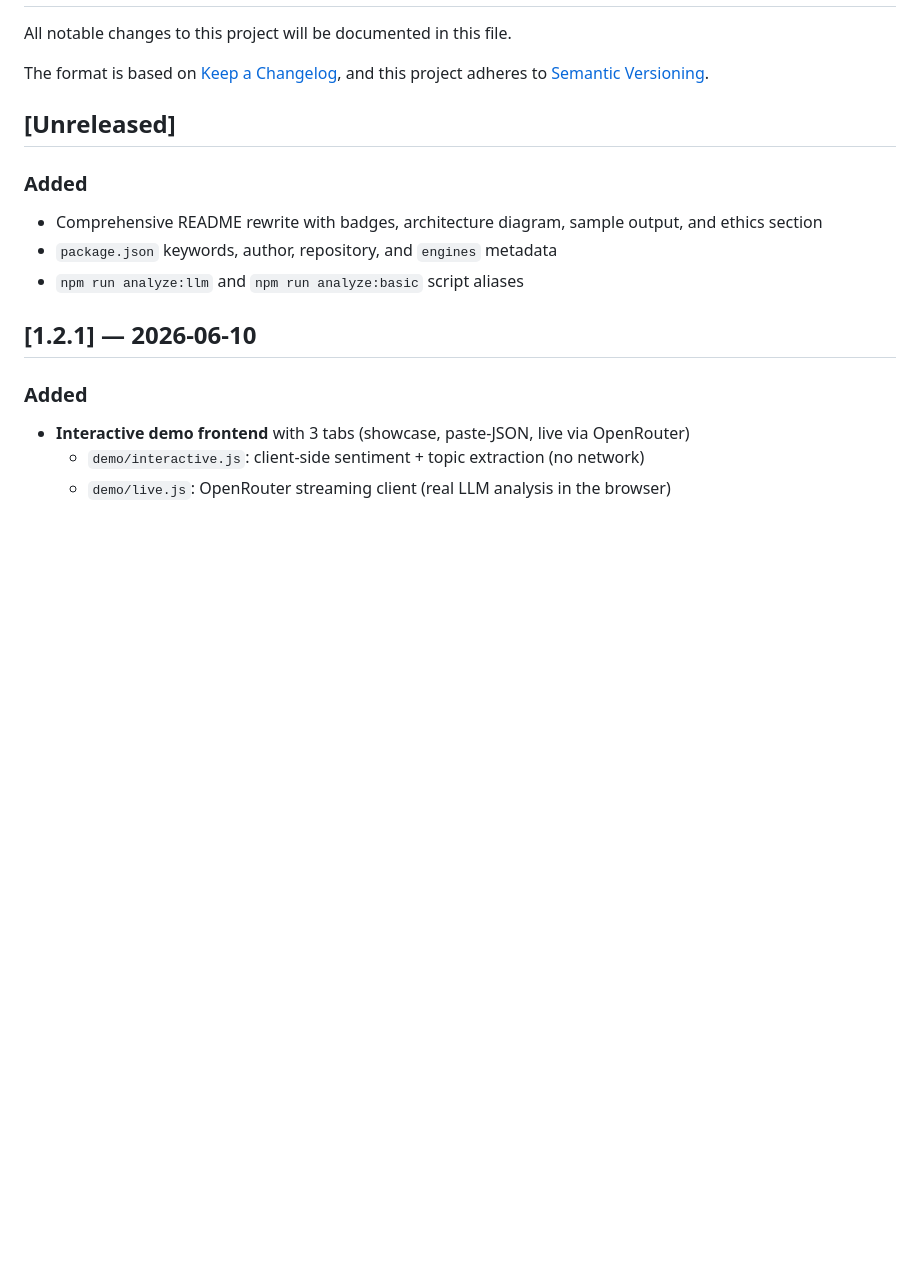
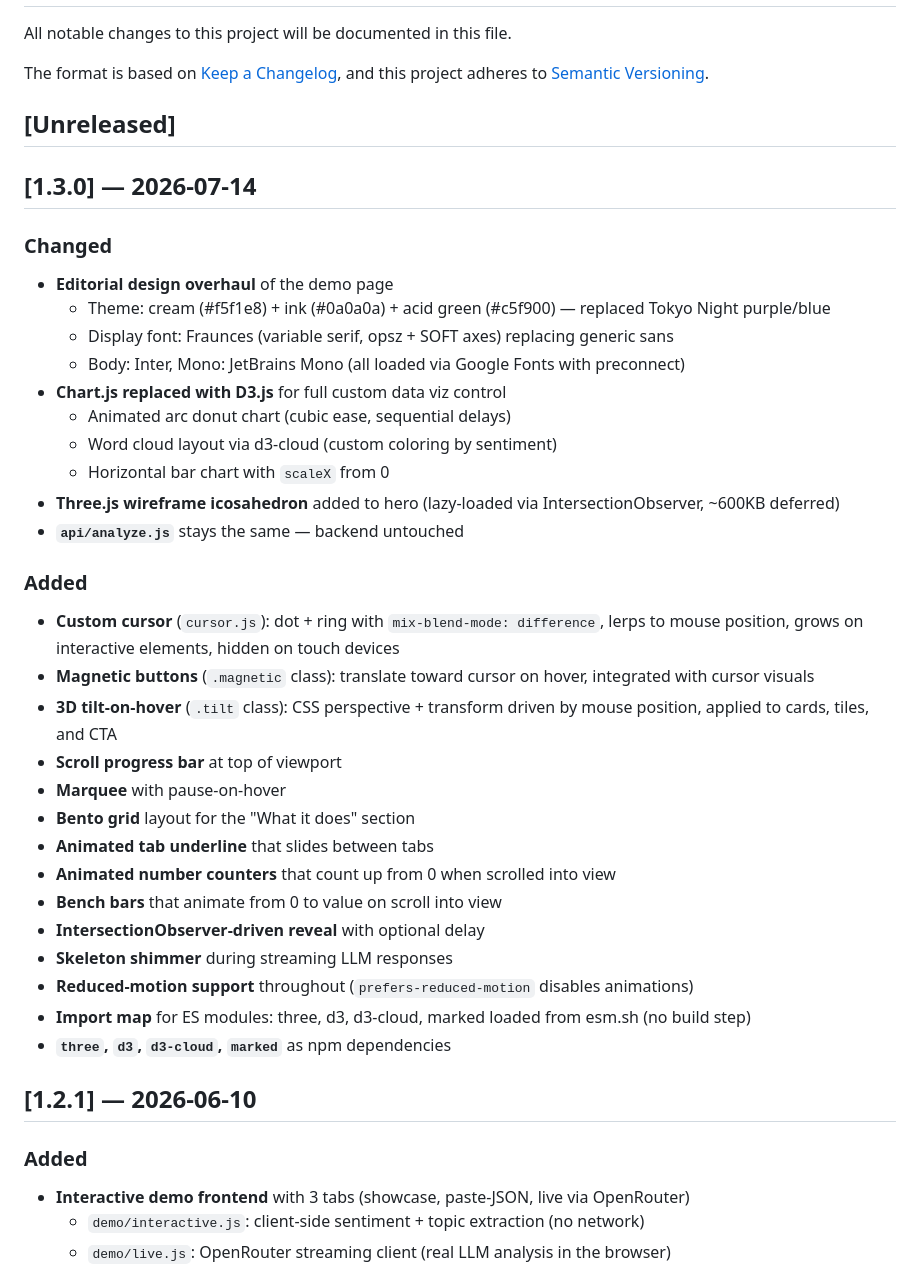
Before and after one commit to 404Piyush/google-maps-review-analyzer, a Markdown page: CHANGELOG.md, the part around the change. Rendered like a GitHub page; blank space fills up the shorter version.

```diff
--- a/CHANGELOG.md
+++ b/CHANGELOG.md
@@ -7,10 +7,35 @@ and this project adheres to [Semantic Versioning](https://semver.org/spec/v2.0.0
 
 ## [Unreleased]
 
+## [1.3.0] — 2026-07-14
+
+### Changed
+- **Editorial design overhaul** of the demo page
+  - Theme: cream (#f5f1e8) + ink (#0a0a0a) + acid green (#c5f900) — replaced Tokyo Night purple/blue
+  - Display font: Fraunces (variable serif, opsz + SOFT axes) replacing generic sans
+  - Body: Inter, Mono: JetBrains Mono (all loaded via Google Fonts with preconnect)
+- **Chart.js replaced with D3.js** for full custom data viz control
+  - Animated arc donut chart (cubic ease, sequential delays)
+  - Word cloud layout via d3-cloud (custom coloring by sentiment)
+  - Horizontal bar chart with `scaleX` from 0
+- **Three.js wireframe icosahedron** added to hero (lazy-loaded via IntersectionObserver, ~600KB deferred)
+- **`api/analyze.js`** stays the same — backend untouched
+
 ### Added
-- Comprehensive README rewrite with badges, architecture diagram, sample output, and ethics section
-- `package.json` keywords, author, repository, and `engines` metadata
-- `npm run analyze:llm` and `npm run analyze:basic` script aliases
+- **Custom cursor** (`cursor.js`): dot + ring with `mix-blend-mode: difference`, lerps to mouse position, grows on interactive elements, hidden on touch devices
+- **Magnetic buttons** (`.magnetic` class): translate toward cursor on hover, integrated with cursor visuals
+- **3D tilt-on-hover** (`.tilt` class): CSS perspective + transform driven by mouse position, applied to cards, tiles, and CTA
+- **Scroll progress bar** at top of viewport
+- **Marquee** with pause-on-hover
+- **Bento grid** layout for the "What it does" section
+- **Animated tab underline** that slides between tabs
+- **Animated number counters** that count up from 0 when scrolled into view
+- **Bench bars** that animate from 0 to value on scroll into view
+- **IntersectionObserver-driven reveal** with optional delay
+- **Skeleton shimmer** during streaming LLM responses
+- **Reduced-motion support** throughout (`prefers-reduced-motion` disables animations)
+- **Import map** for ES modules: three, d3, d3-cloud, marked loaded from esm.sh (no build step)
+- **`three`, `d3`, `d3-cloud`, `marked`** as npm dependencies
 
 ## [1.2.1] — 2026-06-10
 
```
Also changed, not shown: README.md (+2 -2 lines).
